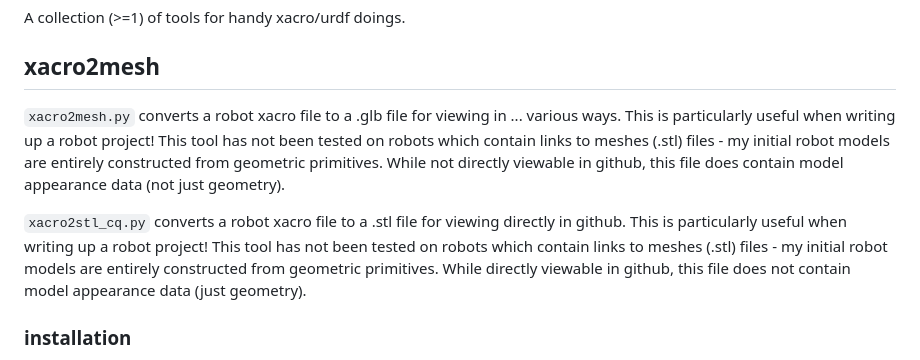
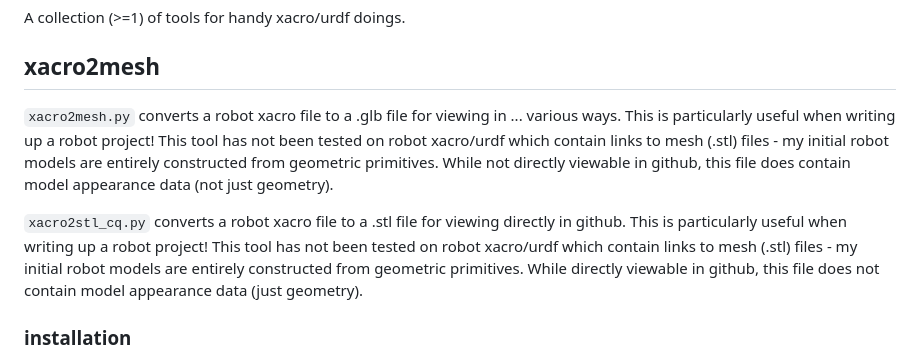
Before and after one commit to StuartGJohnson/urdf_tools, a Markdown page: README.md, the part around the change printed below. Drawn GitHub-style.

Commit message:
Fix typos.

````diff
--- a/README.md
+++ b/README.md
@@ -3,9 +3,9 @@ A collection (>=1) of tools for handy xacro/urdf doings.
 
 ## xacro2mesh
 
-```xacro2mesh.py``` converts a robot xacro file to a .glb file for viewing in ... various ways. This is particularly useful when writing up a robot project! This tool has not been tested on robots which contain links to meshes (.stl) files - my initial robot models are entirely constructed from geometric primitives. While not directly viewable in github, this file does contain model appearance data (not just geometry).
+```xacro2mesh.py``` converts a robot xacro file to a .glb file for viewing in ... various ways. This is particularly useful when writing up a robot project! This tool has not been tested on robot xacro/urdf which contain links to mesh (.stl) files - my initial robot models are entirely constructed from geometric primitives. While not directly viewable in github, this file does contain model appearance data (not just geometry).
 
-```xacro2stl_cq.py``` converts a robot xacro file to a .stl file for viewing directly in github. This is particularly useful when writing up a robot project! This tool has not been tested on robots which contain links to meshes (.stl) files - my initial robot models are entirely constructed from geometric primitives. While directly viewable in github, this file does not contain model appearance data (just geometry).
+```xacro2stl_cq.py``` converts a robot xacro file to a .stl file for viewing directly in github. This is particularly useful when writing up a robot project! This tool has not been tested on robot xacro/urdf  which contain links to mesh (.stl) files - my initial robot models are entirely constructed from geometric primitives. While directly viewable in github, this file does not contain model appearance data (just geometry).
 
 ### installation
 
````
Also changed, not shown: other parts of README.md (+1 -1 lines).
